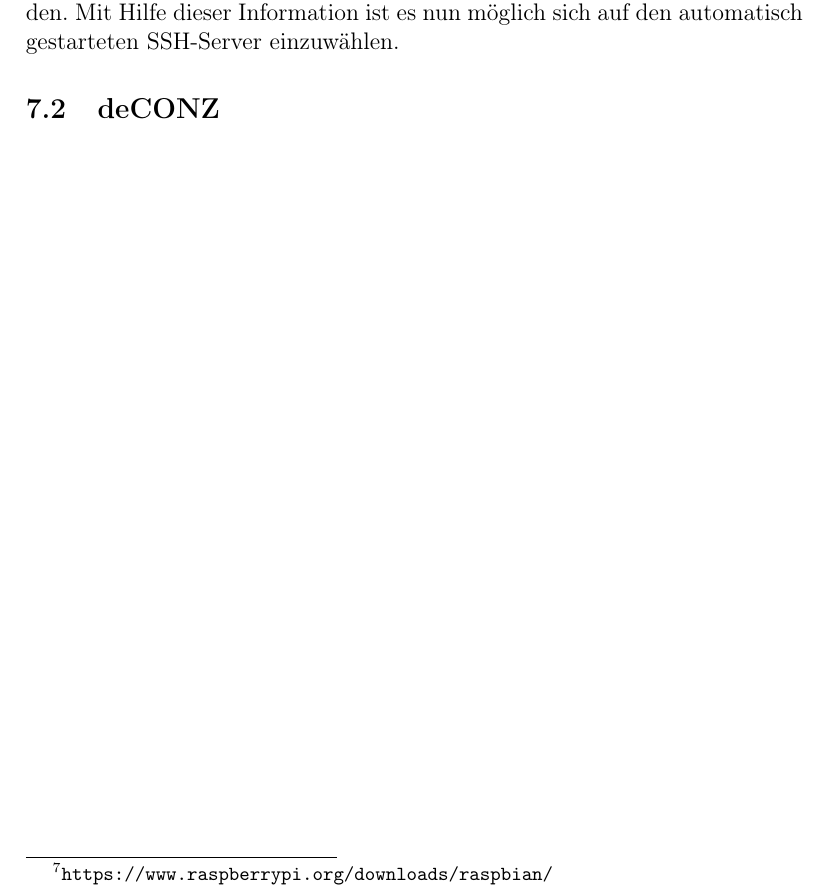
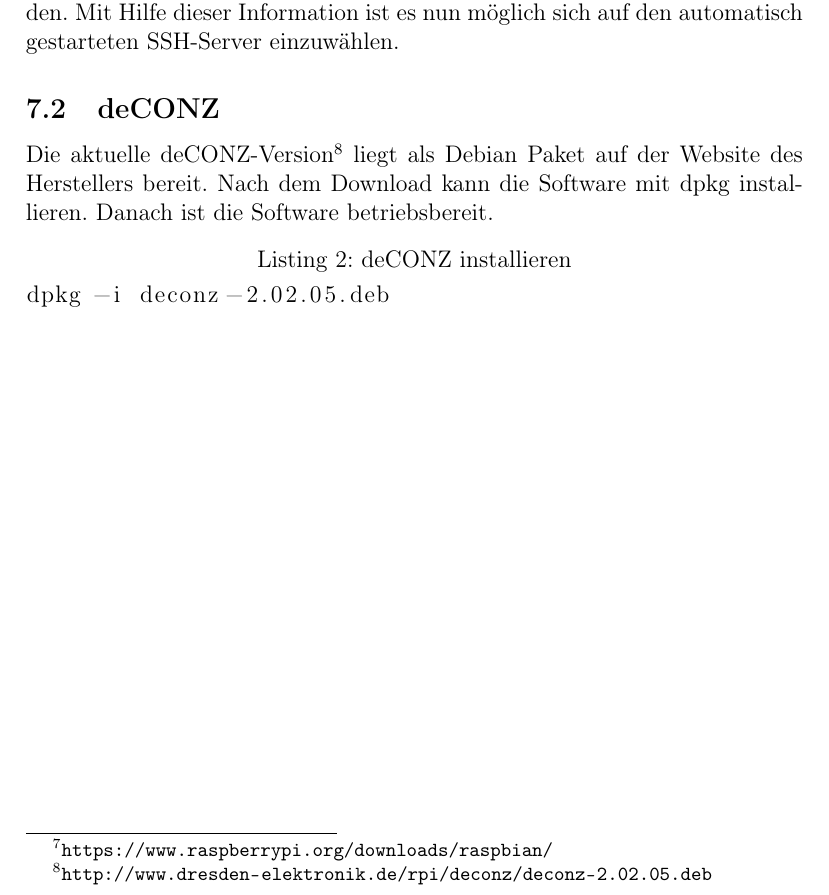
Before and after one commit to Wayneoween/dat, a LaTeX document (doc/dat_projekt.tex): part of page 8 of 8, cut so that both start at the same text. Compiled offline with pdfLaTeX.

Commit message:
doc: basic deCONZ install

```diff
--- a/doc/dat_projekt.tex
+++ b/doc/dat_projekt.tex
@@ -269,4 +269,12 @@ einzuwählen.
 
 \subsection{deCONZ}
 
+Die aktuelle deCONZ-Version\footnote{\url{http://www.dresden-elektronik.de/rpi/deconz/deconz-2.02.05.deb}}
+liegt als Debian Paket auf der Website des Herstellers bereit. Nach dem Download
+kann die Software mit dpkg installieren. Danach ist die Software betriebsbereit.
+
+\begin{lstlisting}[caption=deCONZ installieren]{deCONZInstall}
+dpkg -i deconz-2.02.05.deb
+\end{lstlisting}
+
 \end{document}
```
Also changed, not shown: doc/dat_projekt.pdf.
